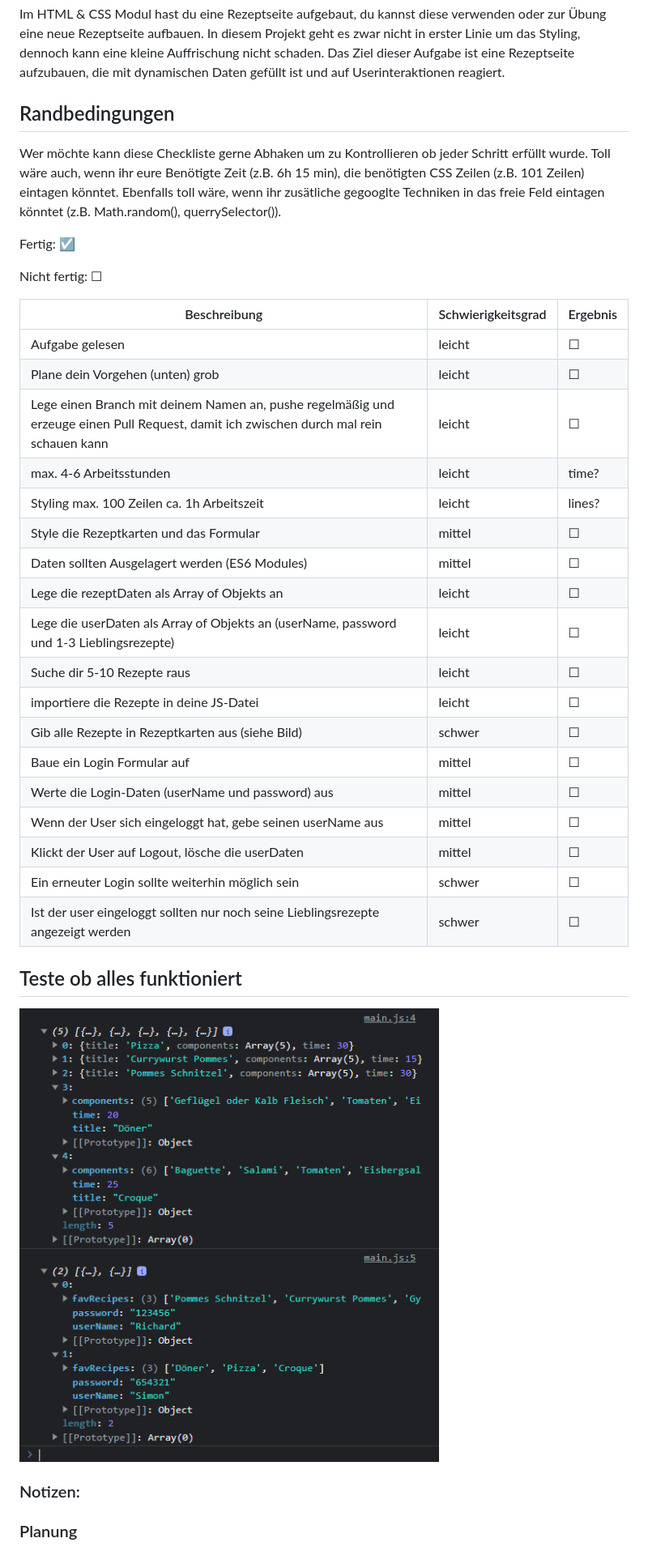
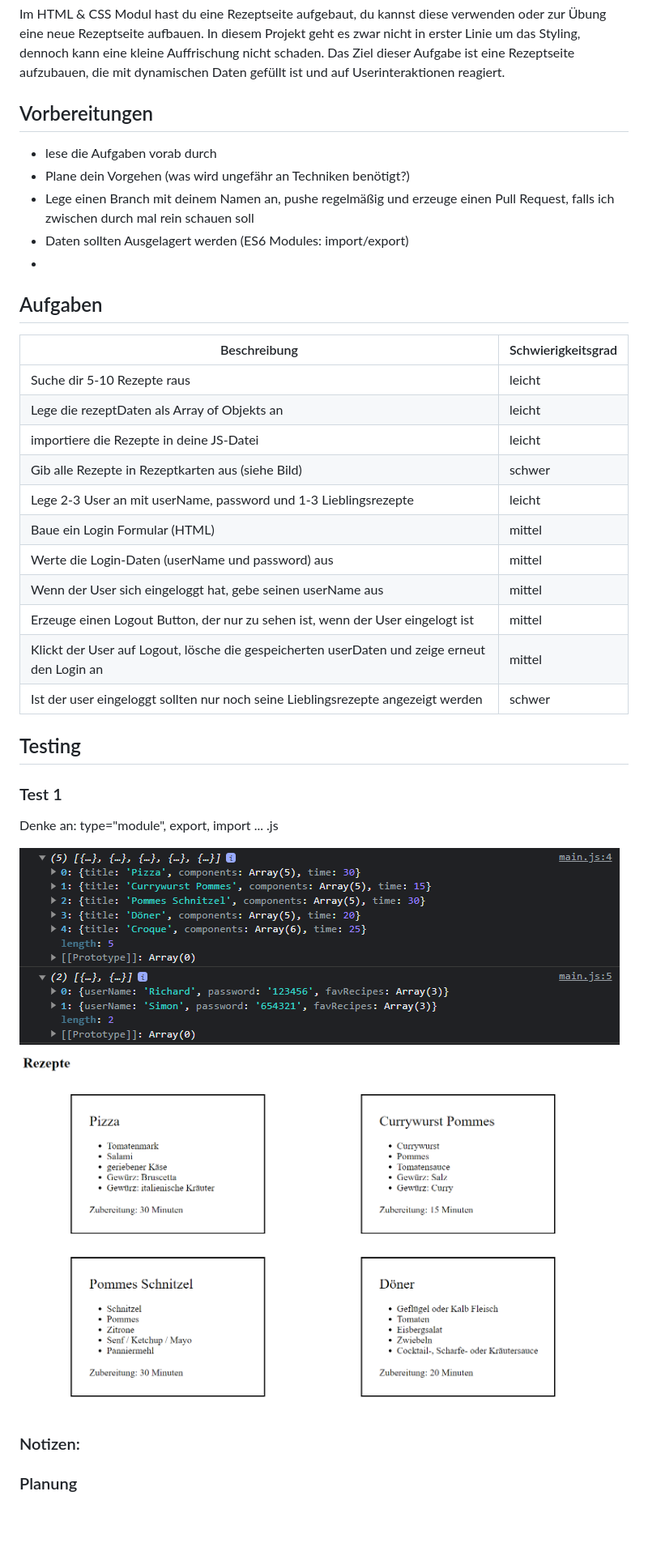
Before and after one commit to MartinKruess/domExercise, a Markdown page: README.md, the part around the change. Shown: that part at 81% size. Drawn GitHub-style; pictures changed too: images/previewMD/testOutput.png (deleted), images/previewMarkdown/cards.png (added), images/previewMarkdown/testOutput.png (added); blank space fills up the shorter version.

Commit message:
solution branch

```diff
--- a/README.md
+++ b/README.md
@@ -4,39 +4,42 @@ Die README.md in der Preview anzusehen bietet große Vorteile! ^^
 
 Im HTML & CSS Modul hast du eine Rezeptseite aufgebaut, du kannst diese verwenden oder zur Übung eine neue Rezeptseite aufbauen. In diesem Projekt geht es zwar nicht in erster Linie um das Styling, dennoch kann eine kleine Auffrischung nicht schaden. Das Ziel dieser Aufgabe ist eine Rezeptseite aufzubauen, die mit dynamischen Daten gefüllt ist und auf Userinteraktionen reagiert.
 
-## Randbedingungen
+## Vorbereitungen
 
-Wer möchte kann diese Checkliste gerne Abhaken um zu Kontrollieren ob jeder Schritt erfüllt wurde. Toll wäre auch, wenn ihr eure Benötigte Zeit (z.B. 6h 15 min), die benötigten CSS Zeilen (z.B. 101 Zeilen) eintagen könntet. Ebenfalls toll wäre, wenn ihr zusätliche gegooglte Techniken in das freie Feld eintagen könntet (z.B. Math.random(), querrySelector()).
+- lese die Aufgaben vorab durch
+- Plane dein Vorgehen (was wird ungefähr an Techniken benötigt?)
+- Lege einen Branch mit deinem Namen an, pushe regelmäßig und erzeuge einen Pull Request, falls ich zwischen durch mal rein schauen soll
+- Daten sollten Ausgelagert werden (ES6 Modules: import/export)
+-
 
-Fertig: &#9745;
+## Aufgaben
 
-Nicht fertig: &#9744;
+| Beschreibung                                                                                 | Schwierigkeitsgrad |
+| -------------------------------------------------------------------------------------------- | ------------------ |
+| Suche dir 5-10 Rezepte raus                                                                  | leicht             |
+| Lege die rezeptDaten als Array of Objekts an                                                 | leicht             |
+| importiere die Rezepte in deine JS-Datei                                                     | leicht             |
+| Gib alle Rezepte in Rezeptkarten aus (siehe Bild)                                            | schwer             |
+| Lege 2-3 User an mit userName, password und 1-3 Lieblingsrezepte                             | leicht             |
+| Baue ein Login Formular (HTML)                                                               | mittel             |
+| Werte die Login-Daten (userName und password) aus                                            | mittel             |
+| Wenn der User sich eingeloggt hat, gebe seinen userName aus                                  | mittel             |
+| Erzeuge einen Logout Button, der nur zu sehen ist, wenn der User eingelogt ist               | mittel             |
+| Klickt der User auf Logout, lösche die gespeicherten userDaten und zeige erneut den Login an | mittel             |
+| Ist der user eingeloggt sollten nur noch seine Lieblingsrezepte angezeigt werden             | schwer             |
 
-| Beschreibung                                                                                                                           | Schwierigkeitsgrad | Ergebnis |
-| -------------------------------------------------------------------------------------------------------------------------------------- | ------------------ | -------- |
-| Aufgabe gelesen                                                                                                                        | leicht             | &#9744;  |
-| Plane dein Vorgehen (unten) grob                                                                                                       | leicht             | &#9744;  |
-| Lege einen Branch mit deinem Namen an, pushe regelmäßig und erzeuge einen Pull Request, damit ich zwischen durch mal rein schauen kann | leicht             | &#9744;  |
-| max. 4-6 Arbeitsstunden                                                                                                                | leicht             | time?    |
-| Styling max. 100 Zeilen ca. 1h Arbeitszeit                                                                                             | leicht             | lines?   |
-| Style die Rezeptkarten und das Formular                                                                                                | mittel             | &#9744;  |
-| Daten sollten Ausgelagert werden (ES6 Modules)                                                                                         | mittel             | &#9744;  |
-| Lege die rezeptDaten als Array of Objekts an                                                                                           | leicht             | &#9744;  |
-| Lege die userDaten als Array of Objekts an (userName, password und 1-3 Lieblingsrezepte)                                               | leicht             | &#9744;  |
-| Suche dir 5-10 Rezepte raus                                                                                                            | leicht             | &#9744;  |
-| importiere die Rezepte in deine JS-Datei                                                                                               | leicht             | &#9744;  |
-| Gib alle Rezepte in Rezeptkarten aus (siehe Bild)                                                                                      | schwer             | &#9744;  |
-| Baue ein Login Formular auf                                                                                                            | mittel             | &#9744;  |
-| Werte die Login-Daten (userName und password) aus                                                                                      | mittel             | &#9744;  |
-| Wenn der User sich eingeloggt hat, gebe seinen userName aus                                                                            | mittel             | &#9744;  |
-| Klickt der User auf Logout, lösche die userDaten                                                                                       | mittel             | &#9744;  |
-| Ein erneuter Login sollte weiterhin möglich sein                                                                                       | schwer             | &#9744;  |
-| Ist der user eingeloggt sollten nur noch seine Lieblingsrezepte angezeigt werden                                                       | schwer             | &#9744;  |
+## Testing
 
-## Teste ob alles funktioniert
+### Test 1
 
-<img src="./images/previewMD/testOutput.png"
-     alt="Markdown Monster icon"
+Denke an: type="module", export, import ... .js
+
+<img src="./images/previewMarkdown/testOutput.png"
+     alt="Rezept- und userData output in console"
+     style="width: 30rem" />
+
+<img src="./images/previewMarkdown/cards.png"
+     alt="RezeptCards auf der Seite"
      style="width: 30rem" />
 
 ### Notizen:
```
Also changed, not shown: images/testOutput.png (deleted), 5 other files.
